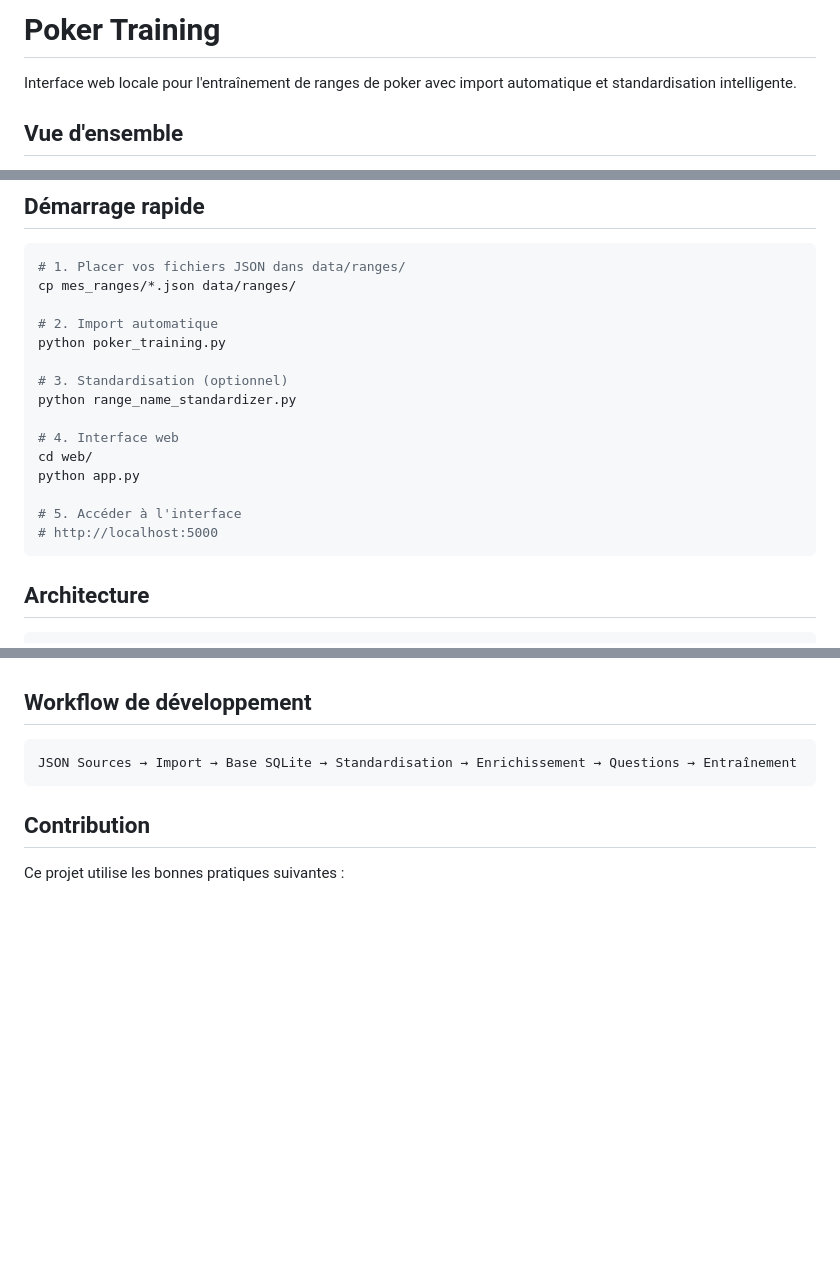
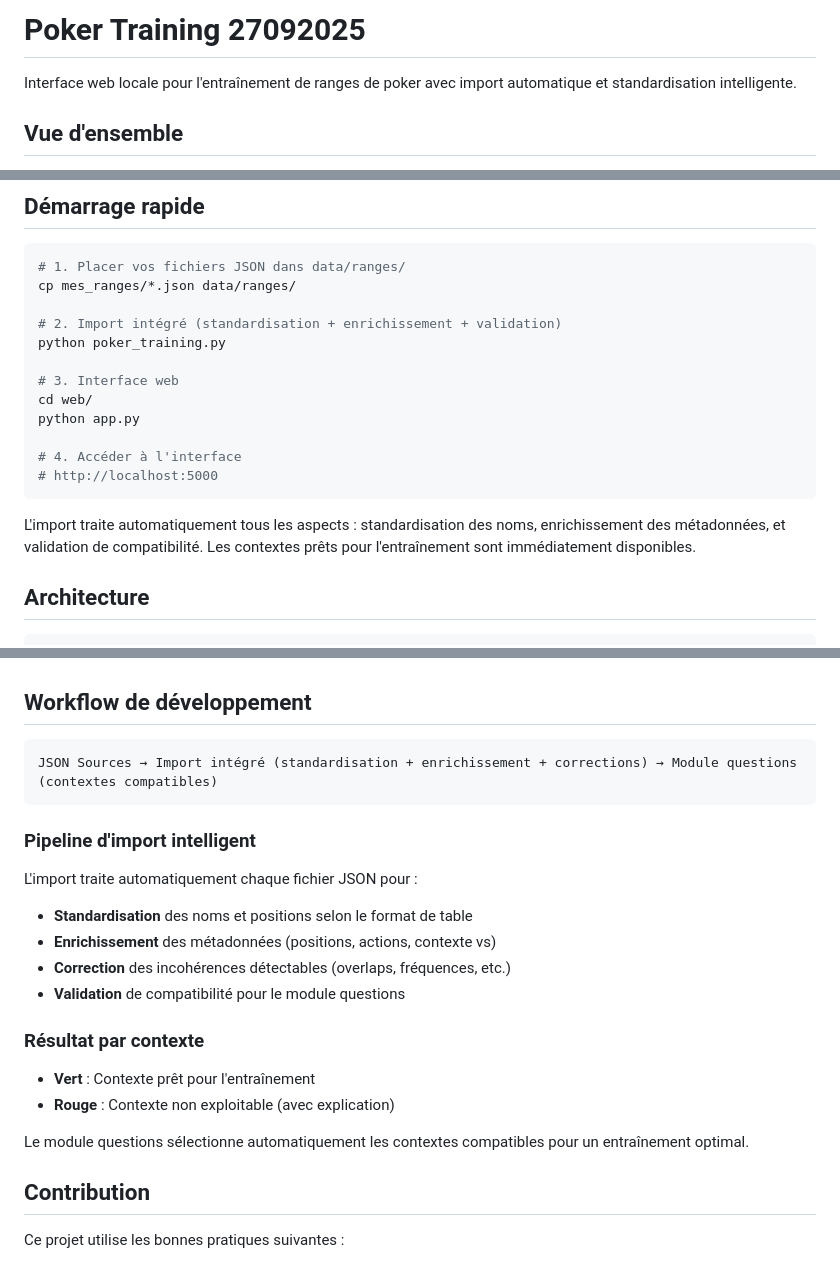
Before and after one commit to w0uf/poker-training, a Markdown page: README.md, 3 parts joined by grey strips. Rendered like a GitHub page; blank space fills up the shorter version.

Commit message:
maj 27 09 2025

````diff
--- a/README.md
+++ b/README.md
@@ -1,4 +1,4 @@
-# Poker Training
+# Poker Training 27092025
 
 
 
@@ -48,19 +48,18 @@ mkdir -p data/ranges
 # 1. Placer vos fichiers JSON dans data/ranges/
 cp mes_ranges/*.json data/ranges/
 
-# 2. Import automatique
+# 2. Import intégré (standardisation + enrichissement + validation)
 python poker_training.py
 
-# 3. Standardisation (optionnel)
-python range_name_standardizer.py
-
-# 4. Interface web
+# 3. Interface web
 cd web/
 python app.py
 
-# 5. Accéder à l'interface
+# 4. Accéder à l'interface
 # http://localhost:5000
 ```
+
+L'import traite automatiquement tous les aspects : standardisation des noms, enrichissement des métadonnées, et validation de compatibilité. Les contextes prêts pour l'entraînement sont immédiatement disponibles.
 
 ## Architecture
 
@@ -173,8 +172,23 @@ L'interface expose des endpoints pour l'intégration externe (documentation à v
 ## Workflow de développement
 
 ```
-JSON Sources → Import → Base SQLite → Standardisation → Enrichissement → Questions → Entraînement
+JSON Sources → Import intégré (standardisation + enrichissement + corrections) → Module questions (contextes compatibles)
 ```
+
+### Pipeline d'import intelligent
+
+L'import traite automatiquement chaque fichier JSON pour :
+- **Standardisation** des noms et positions selon le format de table
+- **Enrichissement** des métadonnées (positions, actions, contexte vs)
+- **Correction** des incohérences détectables (overlaps, fréquences, etc.)
+- **Validation** de compatibilité pour le module questions
+
+### Résultat par contexte
+
+- **Vert** : Contexte prêt pour l'entraînement
+- **Rouge** : Contexte non exploitable (avec explication)
+
+Le module questions sélectionne automatiquement les contextes compatibles pour un entraînement optimal.
 
 ## Contribution
 
````
